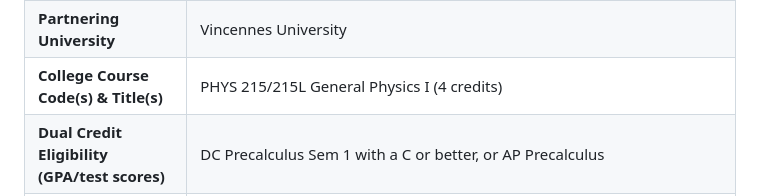
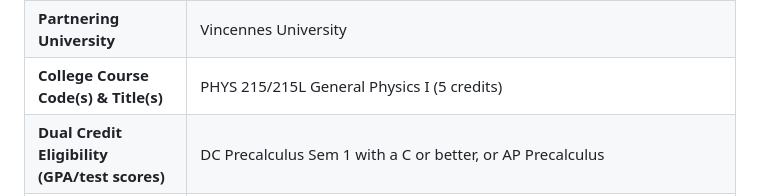
Before and after one commit to karaatkinson/fchscourseplanner, a Markdown page: guides/science.md, the part around the change. Drawn GitHub-style.

```diff
--- a/guides/science.md
+++ b/guides/science.md
@@ -271,7 +271,7 @@
 | **Industry Certification / Credential Earned** | N/A |
 | **Dual Credit Offered** | Yes |
 | **Partnering University** | Vincennes University |
-| **College Course Code(s) & Title(s)** | PHYS 215/215L General Physics I (4 credits) |
+| **College Course Code(s) & Title(s)** | PHYS 215/215L General Physics I (5 credits) |
 | **Dual Credit Eligibility (GPA/test scores)** | DC Precalculus Sem 1 with a C or better, or AP Precalculus |
 | **FC / State Course Code** | 3090 |
 | **Other Notes / Footnotes** | Please consult with your current science teacher for best science course placement. |
```
Also changed, not shown: guides/business.md (+0 -28 lines).
